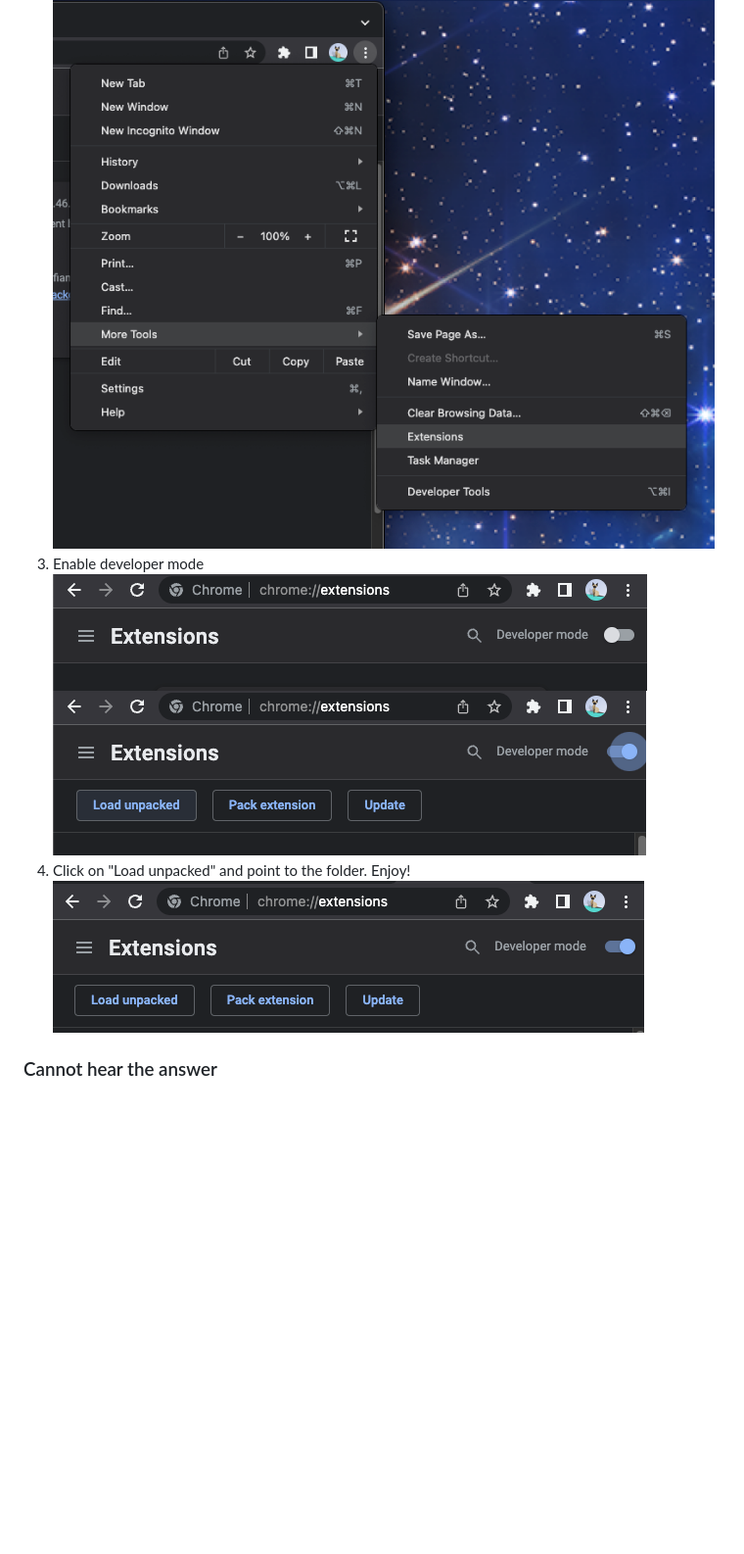
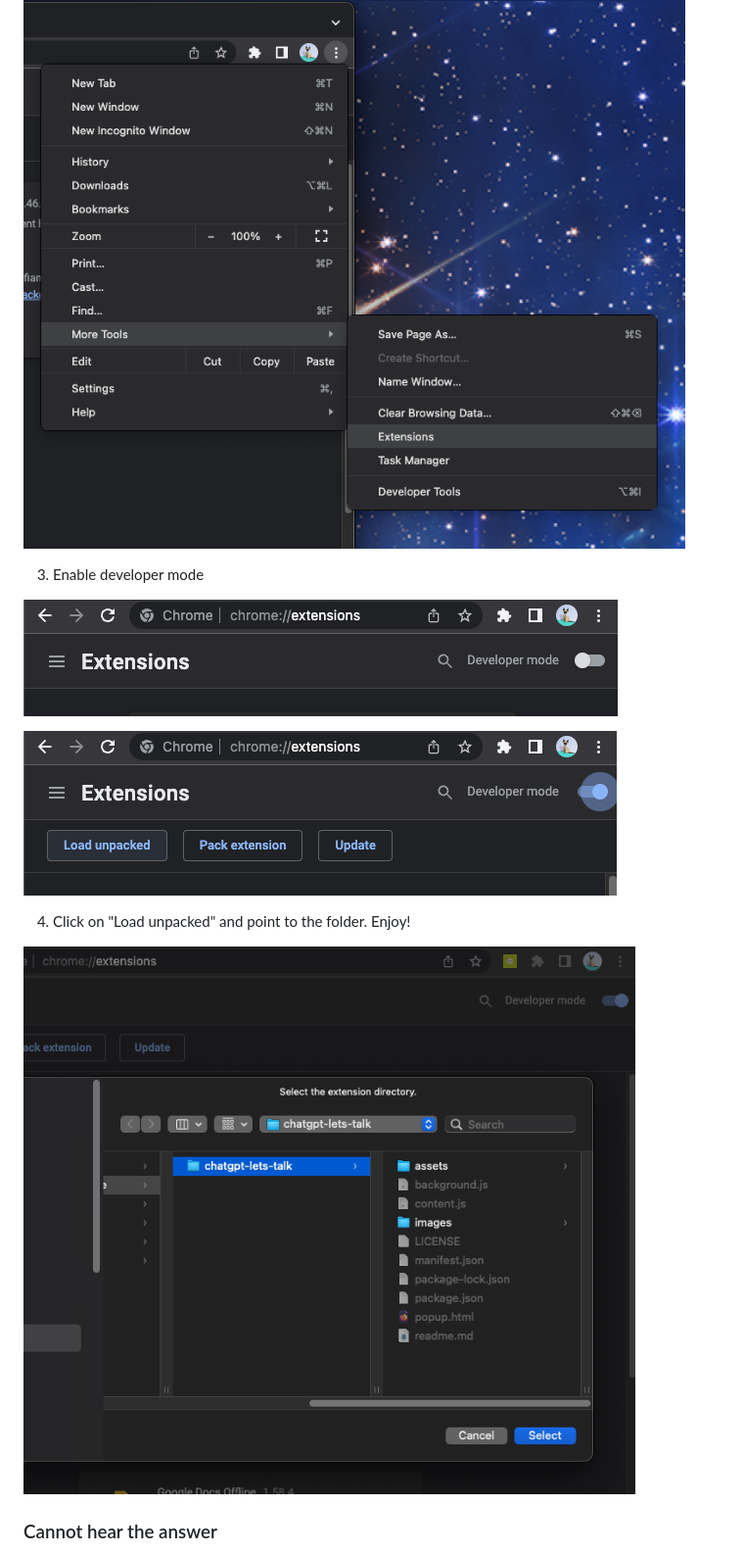
Before and after one commit to obfuscatedgeek/chatgpt-lets-talk, a Markdown page: readme.md, the part around the change printed below. Shown: that part at 98% size. Drawn GitHub-style; pictures changed too: images/install-5.png (added); blank space fills up the shorter version.

Commit message:
improve readme installation process

```diff
--- a/readme.md
+++ b/readme.md
@@ -25,3 +27,5 @@ Currently waiting for Chrome Web Store for approval, in the meantime you use the
 ![Step 1](/images/install-1.png)
+
 3. Enable developer mode
+
 ![Step 2](/images/install-2.png)
@@ -29,5 +35,6 @@ Currently waiting for Chrome Web Store for approval, in the meantime you use the
 4. Click on "Load unpacked" and point to the folder. Enjoy!
-![Step 3](/images/install-3.png)
+
+![Step 4](/images/install-5.png)
 
 
 ### Cannot hear the answer
```
Also changed, not shown: other parts of readme.md (+8 -1 lines).
